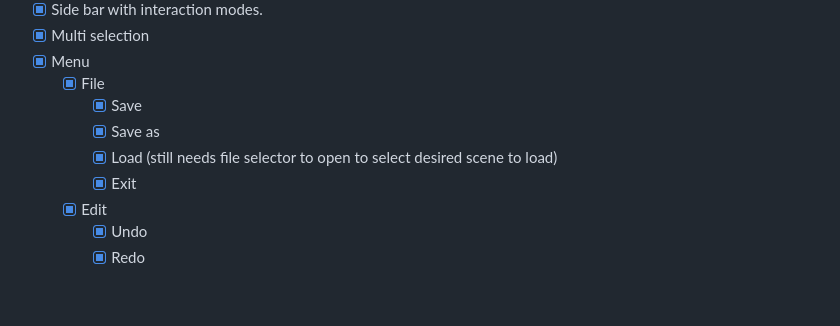
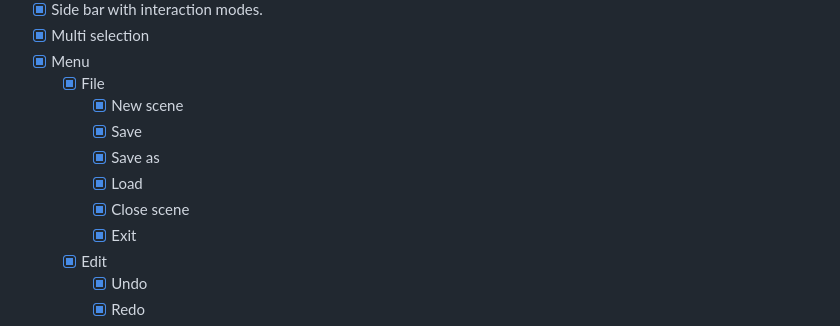
Before and after one commit to FyroxEngine/Fyrox, a Markdown page: README.md, the part around one of its changes. Drawn GitHub-style; blank space fills up the shorter version.

```diff
--- a/README.md
+++ b/README.md
@@ -87,9 +87,11 @@ let scene_handle = engine.scenes.add(scene);
 - [x] Multi selection
 - [x] Menu
 	- [x] File
+		- [x] New scene
 		- [x] Save
 		- [x] Save as
-		- [x] Load (still needs file selector to open to select desired scene to load)
+		- [x] Load
+		- [x] Close scene
 		- [x] Exit
 	- [x] Edit
 		- [x] Undo
```
Also changed, not shown: other parts of README.md (+26 -21 lines), screenshots/1.png, 1 other file.
